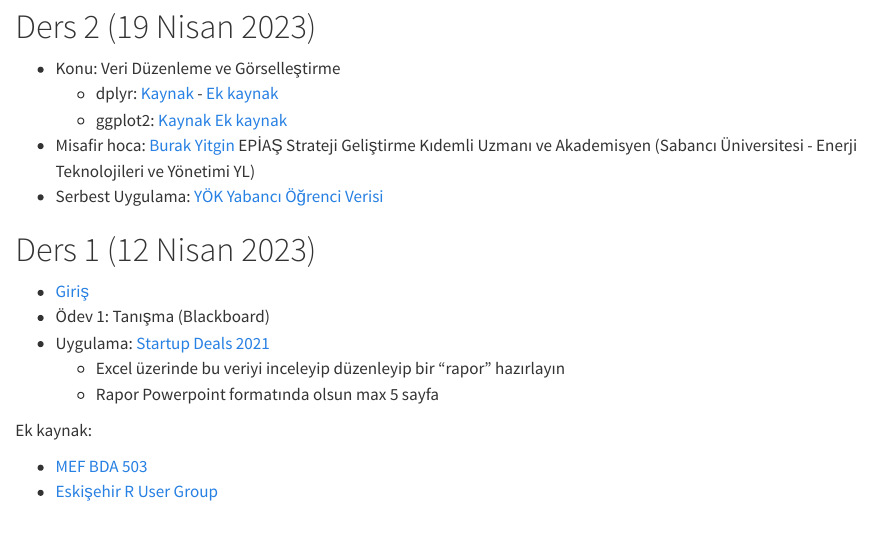
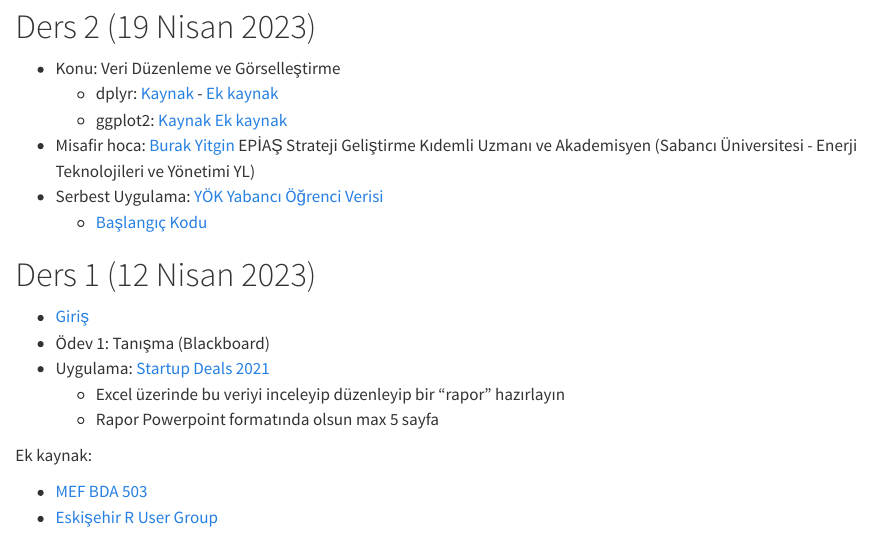
Before and after one commit to berkorbay/mef-mgmt553-s22, a Quarto document (index.qmd): the page in a window 1100 px wide, from 80 px down. Rendered offline with R 4.5, knitr and Pandoc in place of Quarto, with nearby package versions.

Commit message:
starter code

```diff
--- a/index.qmd
+++ b/index.qmd
@@ -10,6 +10,8 @@ toc: false
     + ggplot2: [Kaynak](https://berkorbay.github.io/book-of-eda/ggplot2.html) [Ek kaynak](https://www.youtube.com/watch?v=QB8OXAzL8QE)
 + Misafir hoca: [Burak Yitgin](https://www.linkedin.com/in/burakyitgin/) EPİAŞ Strateji Geliştirme Kıdemli Uzmanı ve Akademisyen (Sabancı Üniversitesi - Enerji Teknolojileri ve Yönetimi YL)
 + Serbest Uygulama: [YÖK Yabancı Öğrenci Verisi](https://github.com/berkorbay/datasets/raw/master/foreign_students/foreign_students_by_nationality_2021_2022.xlsx)
+    + [Başlangıç Kodu](https://gist.github.com/berkorbay/f394bf2ea8775cf7b5316aeafd27c482)
+
 
 # Ders 1 (12 Nisan 2023)
 
```
Also changed, not shown: docs/search.json, 1 other file.
